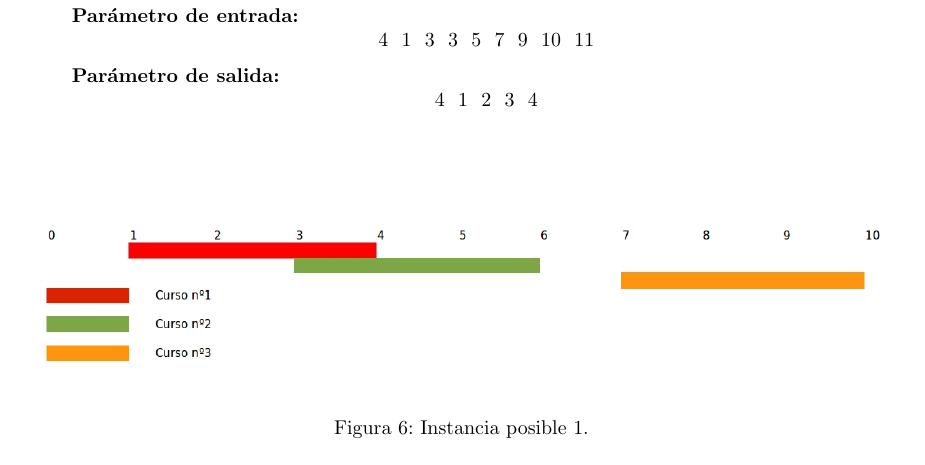
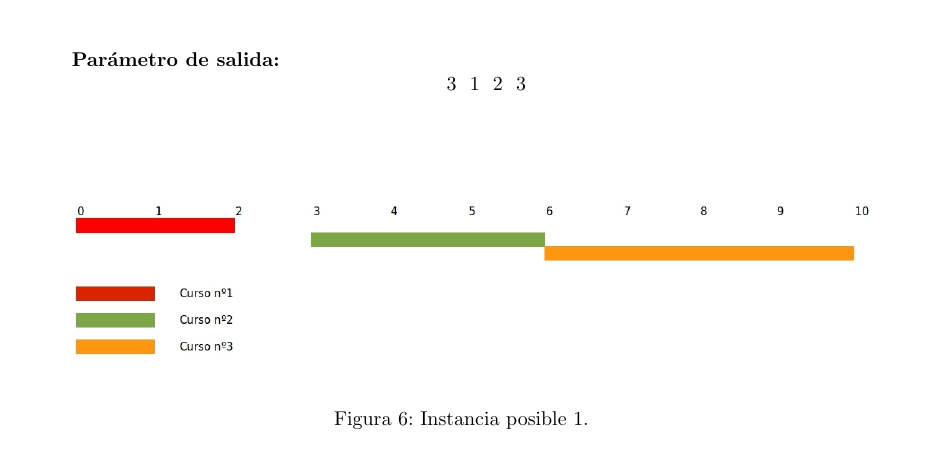
Before and after one commit to sizcovich/TP1-AlgoritmosIII, a LaTeX document (informe/informe.tex, which reads informe/ejercicios/ej2.tex): part of page 14 of 20, cut at the place of the change. Compiled offline with pdfLaTeX.

Commit message:
listo instancias posibles del 2

```diff
--- a/informe/ejercicios/ej2.tex
+++ b/informe/ejercicios/ej2.tex
@@ -103,13 +103,14 @@ Finalmente, la complejidad es: $\mathcal{O}(1)+\mathcal{O}(n)+\mathcal{O}(n\ log
 
 Para verificar la correctitud de nuestro programa, dispusimos variar estratégicamente las instancias de entrada al ejecutarlo.
 \begin{itemize}
-\item En primer lugar, ejecutamos el programa ingresando cursos que no se solapan entre sí. De este modo, se logra verificar que los cursos de la entrada coincidan con los de la salida. En este mismo caso, decidimos que podía ser interesante considerar el caso de cursos cuya fecha de inicio fuera igual a la fecha de fin para comprobar que las cotas del programa estuvieran definidas correctamente.\newline
-\textbf{Parámetro de entrada:} $$4\ \ 1\ \ 3\ \ 3\ \ 5\ \ 7\ \ 9\ \ 10\ \ 11$$
-\textbf{Parámetro de salida:} $$4\ \ 1\ \ 2\ \ 3\ \ 4$$\newline
+\item En primer lugar, ejecutamos el programa ingresando cursos que no se solapan entre sí. De este modo, se logra verificar que los cursos de la entrada coincidan con los de la salida.\newline
+\textbf{Parámetro de entrada:} $$3\ \ 0\ \ 1\ \ 3\ \ 5\ \ 6\ \ 9$$
+\textbf{Parámetro de salida:} $$3\ \ 1\ \ 2\ \ 3$$\newline
+
 
 \begin{figure}[H] %[h] Aqui [b] para button [t] para top
 \begin{center}
-\includegraphics[width=450pt]{../imgs/instancia1.jpg}
+\includegraphics[width=450pt]{../imgs/instancia4.jpg}
 \end{center}
 \caption{Instancia posible 1.}
 \end{figure}
@@ -141,0 +141 @@ Para verificar la correctitud de nuestro programa, dispusimos variar estratégic
+\textbf{Parámetro de entrada:}  $$4\ \ 0\ \ 3\ \ 3\ \ 5\ \ 7\ \ 10\ \ 8\ \ 9$$
```
Also changed, not shown: informe/imgs/instancia1.jpg, informe/imgs/instancia3.jpg, informe/imgs/instancia4.jpg, informe/ejercicios/ej2.tex (7 more changed lines).
